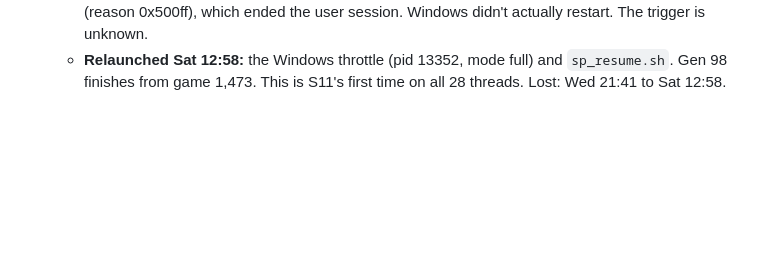
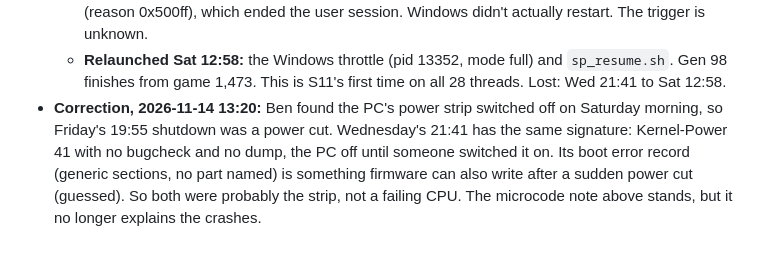
Before and after one commit to bengreff/polytopia, a Markdown page: docs/design/research-log.md, the part around the change. GitHub-like rendering; blank space fills up the shorter version.

Commit message:
S11 run notes: the two shutdowns were probably the power strip (Ben found it switched off), not a CPU fault
Co-Authored-By: Claude Opus 5.5 <noreply@anthropic.com>

```diff
--- a/docs/design/research-log.md
+++ b/docs/design/research-log.md
@@ -2351,3 +2351,9 @@ policy_et, policy_types, policy_edit, expo, paired); `turn_search.py --b_scorer/
   - **Relaunched Sat 12:58:** the Windows throttle (pid 13352, mode full) and `sp_resume.sh`.
     Gen 98 finishes from game 1,473. This is S11's first time on all 28 threads. Lost: Wed 21:41
     to Sat 12:58.
+- **Correction, 2026-11-14 13:20:** Ben found the PC's power strip switched off on Saturday
+  morning, so Friday's 19:55 shutdown was a power cut. Wednesday's 21:41 has the same signature:
+  Kernel-Power 41 with no bugcheck and no dump, the PC off until someone switched it on. Its boot
+  error record (generic sections, no part named) is something firmware can also write after a
+  sudden power cut (guessed). So both were probably the strip, not a failing CPU. The microcode
+  note above stands, but it no longer explains the crashes.
```
Also changed, not shown: HANDOFF.md (+5 -3 lines).
